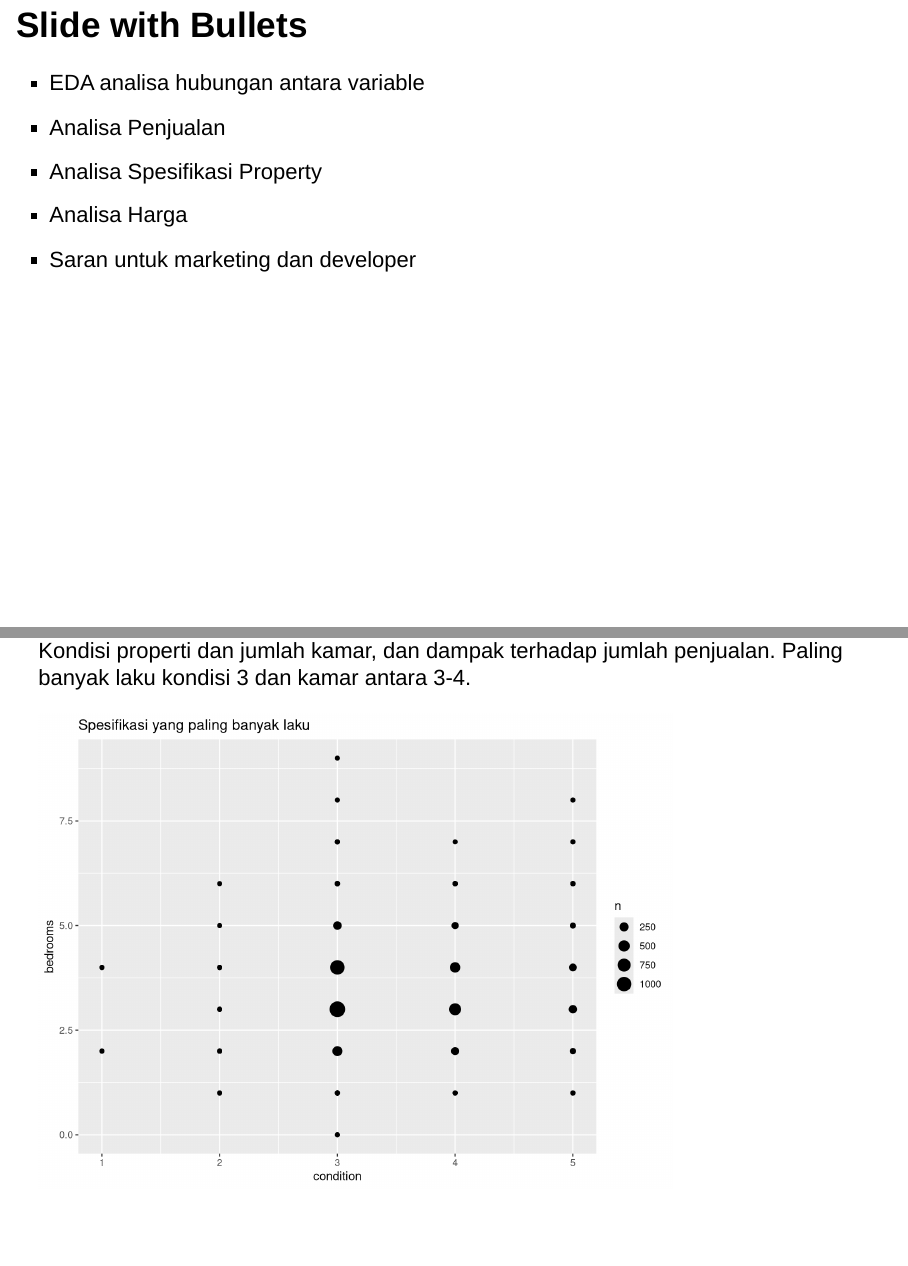
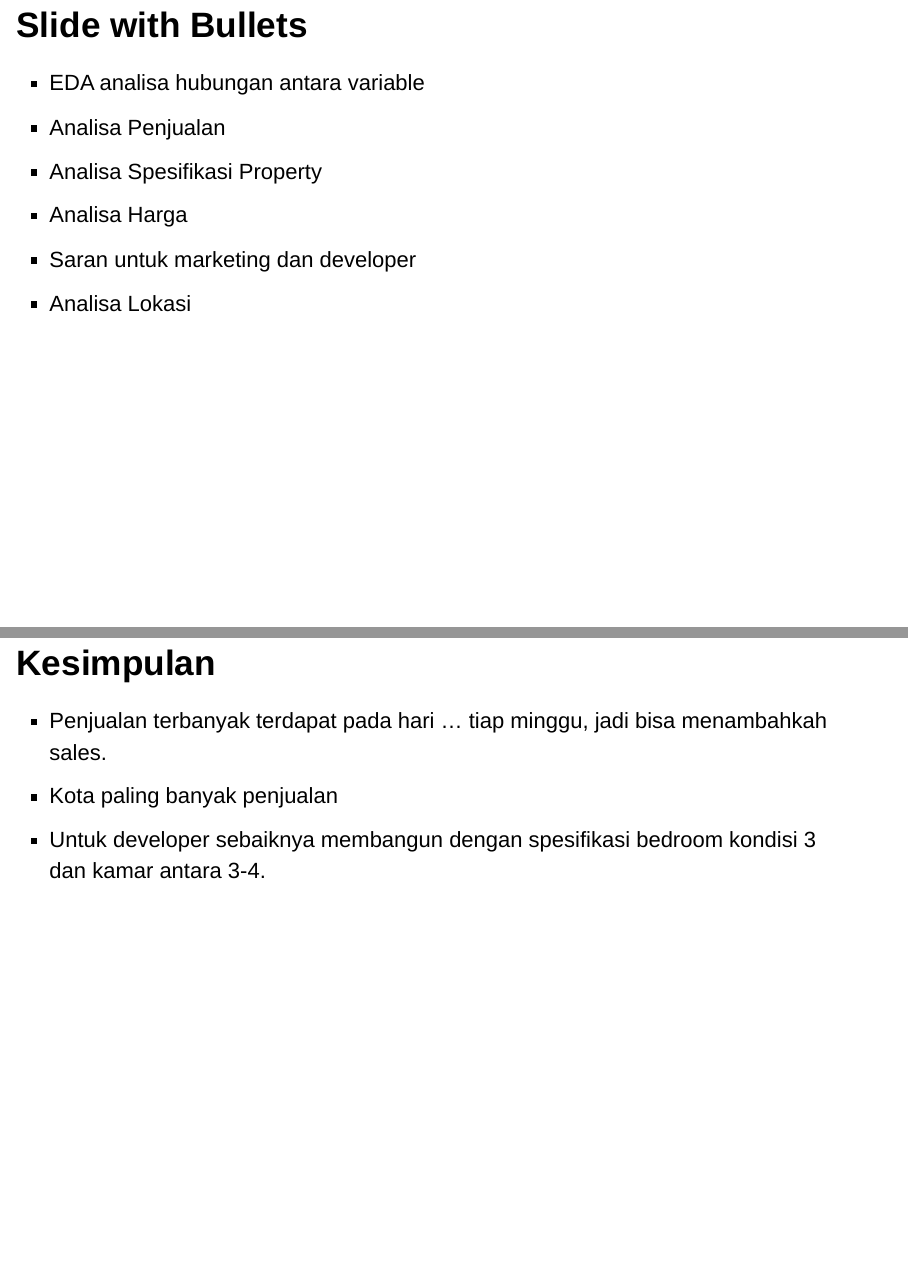
Before and after one commit to asharijuang/ds-property, an R Markdown document (presentasi.Rmd): pages 3 and 10 of 11 before the commit and pages 3 and 16 of 16 after it, joined at a grey line. Rendered offline with R 4.5, knitr and Pandoc, with nearby package versions.

Commit message:
update presentation

````diff
--- a/presentasi.Rmd
+++ b/presentasi.Rmd
@@ -1,6 +1,6 @@
 ---
 title: "Real estate market  in USA"
-author: "Ashari Juang dan Reki"
+author: "Ashari Juang dan Reky"
 date: "9/27/2019"
 output:
   slidy_presentation: default
@@ -52,6 +52,7 @@ Prediksi harga properti menarik untuk di analisa. Harga properti adalah indikato
 - Analisa Spesifikasi Property
 - Analisa Harga
 - Saran untuk marketing dan developer
+- Analisa Lokasi
 
 ## EDA analisa hubungan antara variable
 
@@ -79,6 +80,36 @@ ggplot(mei, mapping = aes(date)) +
   labs(title="Penjualan Mei")
 ```
 
+Penjualan Juni 2014
+```{r, echo = TRUE}
+ggplot(juni, aes(date)) +
+  geom_bar(aes(fill = condition), stat = "count") +
+  labs(title="Penjualan Juni", x="Date", y="jumlah")
+```
+
+Penjualan Juni 2014
+```{r, echo = TRUE}
+ggplot(juni, mapping = aes(date)) +
+  geom_bar(aes(fill = condition), position = "identity", stat = "count") +
+  labs(title="Penjualan Juni")
+```
+
+## Analisa Lokasi
+
+Penjualan Terbanyak terdapat kota
+```{r}
+top10 = eda %>%
+  count(city) %>%
+  arrange(desc(n)) %>%
+  rename(total = n) %>%
+  head(10)
+
+ggplot(top10, mapping = aes(city, total, fill = city)) +
+  geom_col() +
+  labs(title = "Top Location", x="Kota", y="Jumlah")
+```
+
+
 ## Analisa Spesifikasi Property
 
 Apakah spesifikasi/kondisi properti mempengaruhi jumlah penjualan.
@@ -89,10 +120,16 @@ ggplot(eda) +
 ```
 
 Kondisi properti dan jumlah kamar, dan dampak terhadap jumlah penjualan.
-Paling banyak laku kondisi 3 dan kamar antara 3-4.
+
 ```{r}
 ggplot(eda, mapping = aes(condition, bedrooms)) +
   geom_point() +
   geom_count() +
   labs(title="Spesifikasi yang paling banyak laku ")
 ```
+
+## Kesimpulan
+
+- Penjualan terbanyak terdapat pada hari ... tiap minggu, jadi bisa menambahkah sales.
+- Kota paling banyak penjualan
+- Untuk developer sebaiknya membangun dengan spesifikasi bedroom kondisi 3 dan kamar antara 3-4.
````
Also changed, not shown: Properti.Rmd (+11 -2 lines), presentasi.html.
